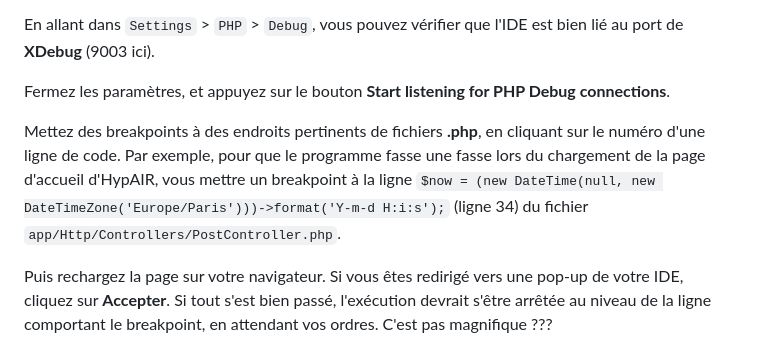
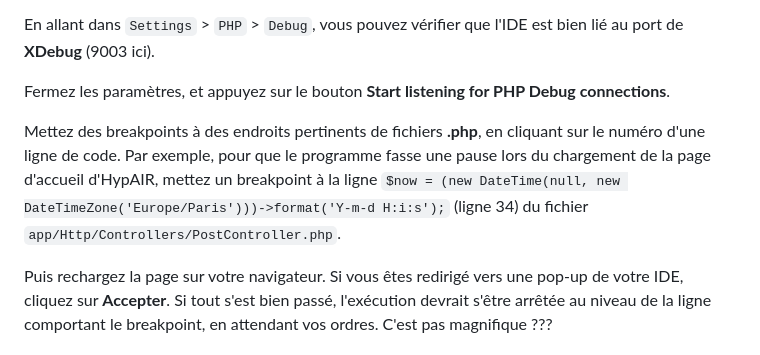
Before and after one commit to RedPoulosopher/HYPAIR, a Markdown page: Docs/Installation_ubuntu.md, the part around the change. Rendered like a GitHub page.

```diff
--- a/Docs/Installation_ubuntu.md
+++ b/Docs/Installation_ubuntu.md
@@ -329,7 +329,7 @@ En allant dans `Settings` > `PHP` > `Debug`, vous pouvez vérifier que l'IDE est
 
 Fermez les paramètres, et appuyez sur le bouton **Start listening for PHP Debug connections**.
 
-Mettez des breakpoints à des endroits pertinents de fichiers **.php**, en cliquant sur le numéro d'une ligne de code. Par exemple, pour que le programme fasse une fasse lors du chargement de la page d'accueil d'HypAIR, vous mettre un breakpoint à la ligne `$now = (new DateTime(null, new DateTimeZone('Europe/Paris')))->format('Y-m-d H:i:s');` (ligne 34) du fichier `app/Http/Controllers/PostController.php`.
+Mettez des breakpoints à des endroits pertinents de fichiers **.php**, en cliquant sur le numéro d'une ligne de code. Par exemple, pour que le programme fasse une pause lors du chargement de la page d'accueil d'HypAIR, mettez un breakpoint à la ligne `$now = (new DateTime(null, new DateTimeZone('Europe/Paris')))->format('Y-m-d H:i:s');` (ligne 34) du fichier `app/Http/Controllers/PostController.php`.
 
 Puis rechargez la page sur votre navigateur. Si vous êtes redirigé vers une pop-up de votre IDE, cliquez sur **Accepter**.
 Si tout s'est bien passé, l'exécution devrait s'être arrêtée au niveau de la ligne comportant le breakpoint, en attendant vos ordres. C'est pas magnifique ???
```
